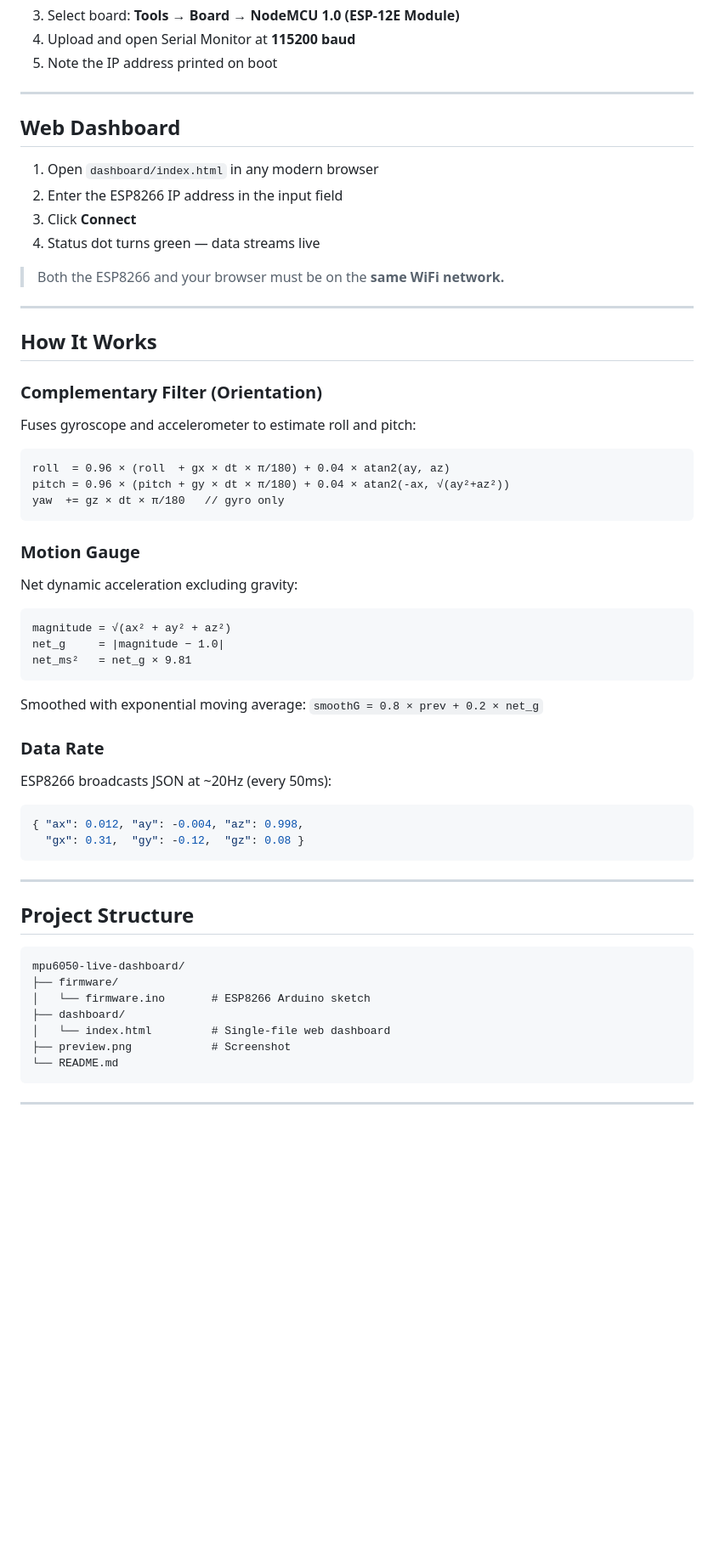
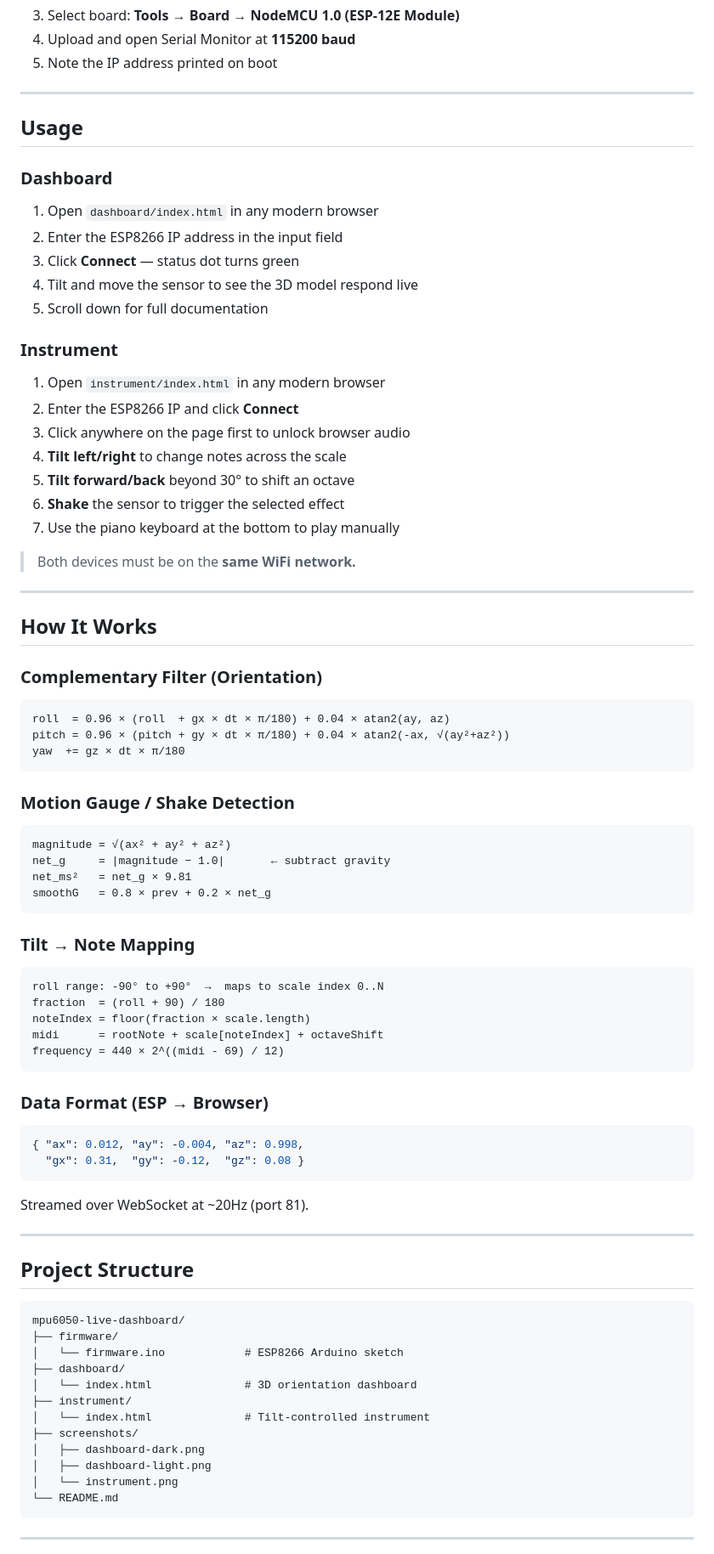
Before and after one commit to OmPrakashMunda/mpu6050-live-dashboard, a Markdown page: README.md, the part around one of its changes. Shown at 85% size. Rendered like a GitHub page; blank space fills up the shorter version.

````diff
--- a/README.md
+++ b/README.md
@@ -69,14 +91,25 @@ Install via **Arduino IDE → Sketch → Manage Libraries**:
 
 ---
 
-## Web Dashboard
+## Usage
 
+### Dashboard
 1. Open `dashboard/index.html` in any modern browser
 2. Enter the ESP8266 IP address in the input field
-3. Click **Connect**
-4. Status dot turns green — data streams live
+3. Click **Connect** — status dot turns green
+4. Tilt and move the sensor to see the 3D model respond live
+5. Scroll down for full documentation
 
-> Both the ESP8266 and your browser must be on the **same WiFi network.**
+### Instrument
+1. Open `instrument/index.html` in any modern browser
+2. Enter the ESP8266 IP and click **Connect**
+3. Click anywhere on the page first to unlock browser audio
+4. **Tilt left/right** to change notes across the scale
+5. **Tilt forward/back** beyond 30° to shift an octave
+6. **Shake** the sensor to trigger the selected effect
+7. Use the piano keyboard at the bottom to play manually
+
+> Both devices must be on the **same WiFi network.**
 
 ---
 
@@ -84,33 +117,38 @@ Install via **Arduino IDE → Sketch → Manage Libraries**:
 
 ### Complementary Filter (Orientation)
 
-Fuses gyroscope and accelerometer to estimate roll and pitch:
-
 ```
 roll  = 0.96 × (roll  + gx × dt × π/180) + 0.04 × atan2(ay, az)
 pitch = 0.96 × (pitch + gy × dt × π/180) + 0.04 × atan2(-ax, √(ay²+az²))
-yaw  += gz × dt × π/180   // gyro only
+yaw  += gz × dt × π/180
 ```
 
-### Motion Gauge
-
-Net dynamic acceleration excluding gravity:
+### Motion Gauge / Shake Detection
 
 ```
 magnitude = √(ax² + ay² + az²)
-net_g     = |magnitude − 1.0|
+net_g     = |magnitude − 1.0|       ← subtract gravity
 net_ms²   = net_g × 9.81
+smoothG   = 0.8 × prev + 0.2 × net_g
 ```
 
-Smoothed with exponential moving average: `smoothG = 0.8 × prev + 0.2 × net_g`
+### Tilt → Note Mapping
 
-### Data Rate
+```
+roll range: -90° to +90°  →  maps to scale index 0..N
+fraction  = (roll + 90) / 180
+noteIndex = floor(fraction × scale.length)
+midi      = rootNote + scale[noteIndex] + octaveShift
+frequency = 440 × 2^((midi - 69) / 12)
+```
 
-ESP8266 broadcasts JSON at ~20Hz (every 50ms):
+### Data Format (ESP → Browser)
+
 ```json
 { "ax": 0.012, "ay": -0.004, "az": 0.998,
   "gx": 0.31,  "gy": -0.12,  "gz": 0.08 }
 ```
+Streamed over WebSocket at ~20Hz (port 81).
 
 ---
 
@@ -119,10 +157,15 @@ ESP8266 broadcasts JSON at ~20Hz (every 50ms):
 ```
 mpu6050-live-dashboard/
 ├── firmware/
-│   └── firmware.ino       # ESP8266 Arduino sketch
+│   └── firmware.ino            # ESP8266 Arduino sketch
 ├── dashboard/
-│   └── index.html         # Single-file web dashboard
-├── preview.png            # Screenshot
+│   └── index.html              # 3D orientation dashboard
+├── instrument/
+│   └── index.html              # Tilt-controlled instrument
+├── screenshots/
+│   ├── dashboard-dark.png
+│   ├── dashboard-light.png
+│   └── instrument.png
 └── README.md
 ```
 
````
Also changed, not shown: other parts of README.md (+30 -6 lines), screenshots/dashboard-dark.png (renamed from preview.png), screenshots/dashboard-light.png (added), screenshots/instrument.png (added), 1 other file.
